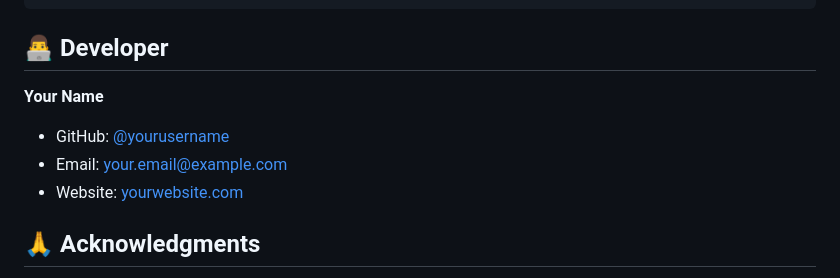
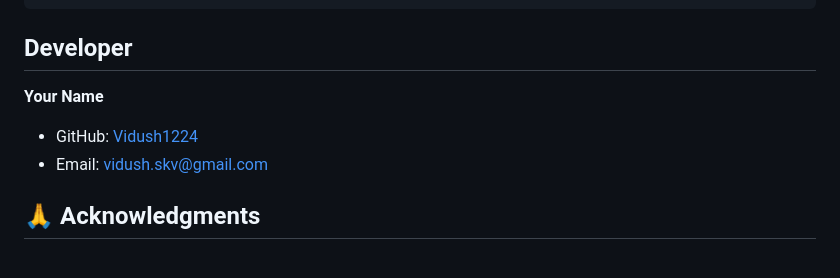
Before and after one commit to Vidush1224/Currency-Converter, a Markdown page: Currency Converter/README.md, the part around the change. Drawn GitHub-style.

Commit message:
Revise developer contact details in README
Updated developer section with new contact information.

````diff
--- a/Currency Converter/README.md
+++ b/Currency Converter/README.md
@@ -297,12 +297,11 @@ OUT OF OR IN CONNECTION WITH THE SOFTWARE OR THE USE OR OTHER DEALINGS IN THE
 SOFTWARE.
 ```
 
-## 👨‍💻 Developer
+##  Developer
 
 **Your Name**
-- GitHub: [@yourusername](https://github.com/yourusername)
-- Email: your.email@example.com
-- Website: [yourwebsite.com](https://yourwebsite.com)
+- GitHub: [Vidush1224](https://github.com/Vidush)
+- Email: vidush.skv@gmail.com
 
 ## 🙏 Acknowledgments
 
````
